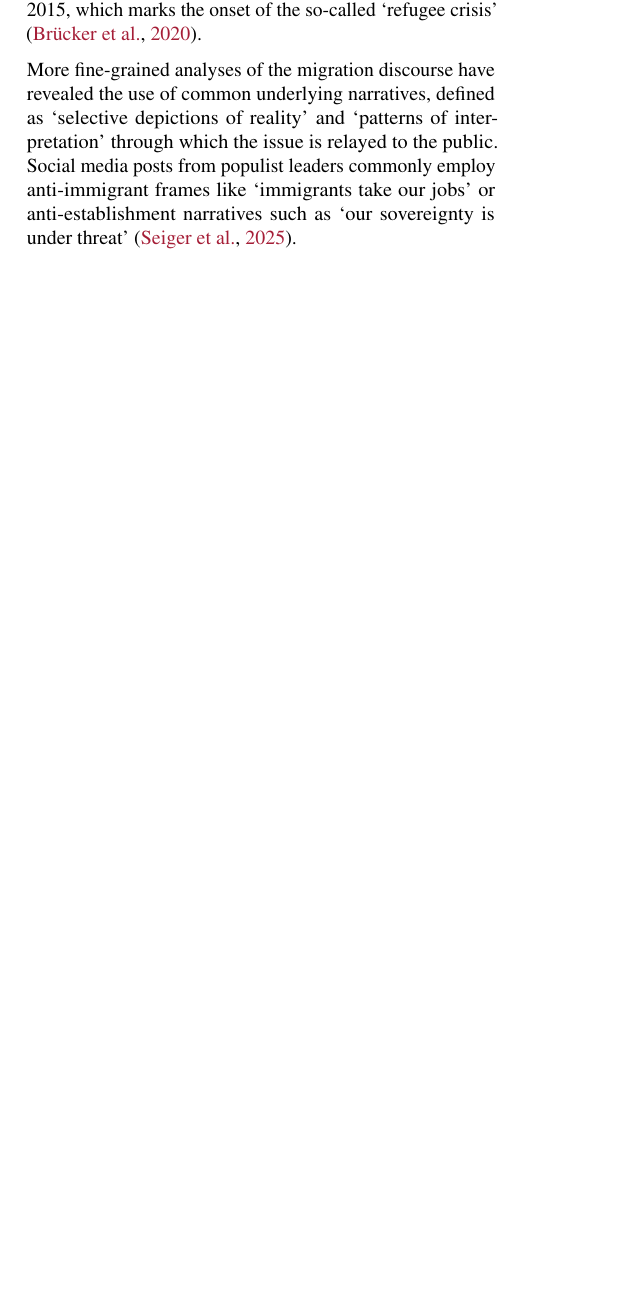
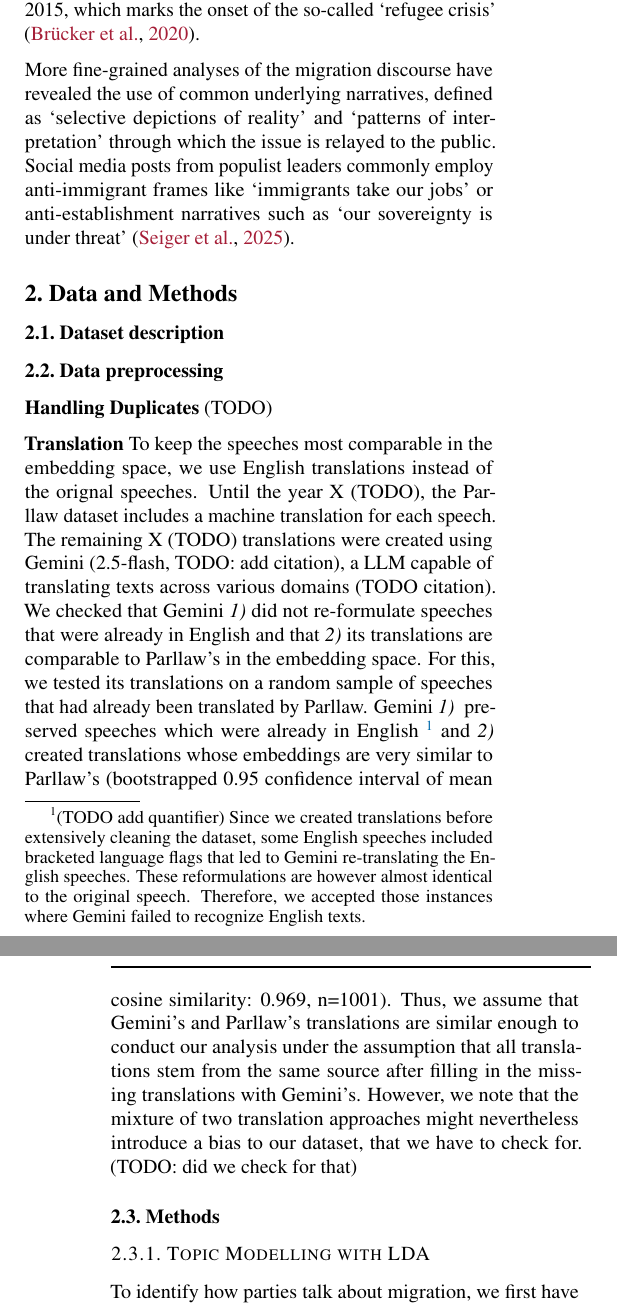
Before and after one commit to derkleinejakob/dataliteracy25, a LaTeX paper (report/report.tex, which reads report/sections/2_data_methods/data_and_methods.tex, report/sections/2_data_methods/methods/lda.tex, report/sections/2_data_methods/preprocessing/duplicates.tex): part of one column of page 1 of 2 before the commit and two parts of the columns of pages 1 and 2 of 3 after it, the two joined at a grey line, cut so that both start at the same text, the shorter picture padded with empty space. Compiled offline with pdfLaTeX.

Commit message:
wrote very rough versions of translation and LDA description in section 2

```diff
--- a/report/report.tex
+++ b/report/report.tex
@@ -6,7 +6,7 @@
 % Recommended, but optional, packages for figures and better typesetting:
 \usepackage{microtype}
 \usepackage{graphicx}
-\usepackage{subfigure}
+\usepackage{subfig}
 \usepackage{booktabs} % for professional tables
 
 \usepackage{tikz}
@@ -145,8 +145,8 @@ More fine-grained analyses of the migration discourse have revealed the use of c
 
 % Motivate the problem, situation or topic you decided to work on. Describe why it matters (is it of societal, economic, scientific value?). Outline the rest of the paper (use references, e.g.~to \Cref{sec:methods}: What kind of data you are working with, how you analyse it, and what kind of conclusion you reached. The point of the introduction is to make the reader want to read the rest of the paper.
 
-% \section{Data and Methods}\label{sec:methods}
-
+\section{Data and Methods}\label{sec:methods}
+\input{sections/2_data_methods/data_and_methods.tex}
 % In this section, describe \emph{what you did}. Roughly speaking, explain what data you worked with, how or from where it was collected, it's structure and size. Explain your analysis, and any specific choices you made in it. Depending on the nature of your project, you may focus more or less on certain aspects. If you collected data yourself, explain the collection process in detail. If you downloaded data from the net, show an exploratory analysis that builds intuition for the data, and shows that you know the data well. If you are doing a custom analysis, explain how it works and why it is the right choice. If you are using a standard tool, it may still help to briefly outline it. Cite relevant works. You can use the \verb|\citep| and \verb|\citet| commands for this purpose \citep{mackay2003information}.
 
 % % This is the template for a figure from the original ICML submission pack. In lecture 10 we will discuss plotting in detail.
--- /dev/null
+++ b/report/sections/2_data_methods/data_and_methods.tex
@@ -0,0 +1,11 @@
+\subsection{Dataset description}
+%TODO
+
+\subsection{Data preprocessing}
+\input{sections/2_data_methods/preprocessing/duplicates.tex}
+
+\input{sections/2_data_methods/preprocessing/translation.tex}
+
+\subsection{Methods}
+
+\input{sections/2_data_methods/methods/lda.tex}
--- /dev/null
+++ b/report/sections/2_data_methods/methods/lda.tex
@@ -0,0 +1,3 @@
+
+\subsubsection{Topic Modelling with LDA}
+To identify how parties talk about migration, we first have to assign speeches to a semantic topic.
--- /dev/null
+++ b/report/sections/2_data_methods/preprocessing/duplicates.tex
@@ -0,0 +1 @@
+\textbf{Handling Duplicates} (TODO)
--- /dev/null
+++ b/report/sections/2_data_methods/preprocessing/translation.tex
@@ -0,0 +1,12 @@
+\textbf{Translation}
+To keep the speeches most comparable in the embedding space, we use English translations instead of the orignal speeches.
+Until the year X (TODO), the Parllaw dataset includes a machine translation for each speech. The remaining X (TODO) translations were created using Gemini (2.5-flash, TODO: add citation), a LLM capable of translating texts across various domains (TODO citation).
+We checked that Gemini \emph{1)} did not re-formulate speeches that were already in English and that \emph{2)} its translations are comparable to Parllaw's
+in the embedding space. For this, we tested its translations on a random sample of speeches that had already been translated by Parllaw.
+Gemini \emph{1) } preserved speeches which were already in English
+\footnote
+    {(TODO add quantifier) Since we created translations before extensively cleaning the dataset, some English speeches included bracketed language flags that led to Gemini re-translating the English speeches.
+    These reformulations are however almost identical to the original speech. Therefore, we accepted those instances where Gemini failed to recognize English texts.}
+and \emph{2) } created translations whose embeddings are very similar to Parllaw's (bootstrapped 0.95 confidence interval of mean cosine similarity: 0.969, n=1001).
+Thus, we assume that Gemini's and Parllaw's translations are similar enough to conduct our analysis under the assumption that all translations stem from the same source after filling in the missing translations with Gemini's.
+However, we note that the mixture of two translation approaches might nevertheless introduce a bias to our dataset, that we have to check for. (TODO: did we check for that)
```
Also changed, not shown: report/report.bbl, report/report.pdf, report/sections/2_data_methods/methods/lda.tex (20 more changed lines), 7 other files.
